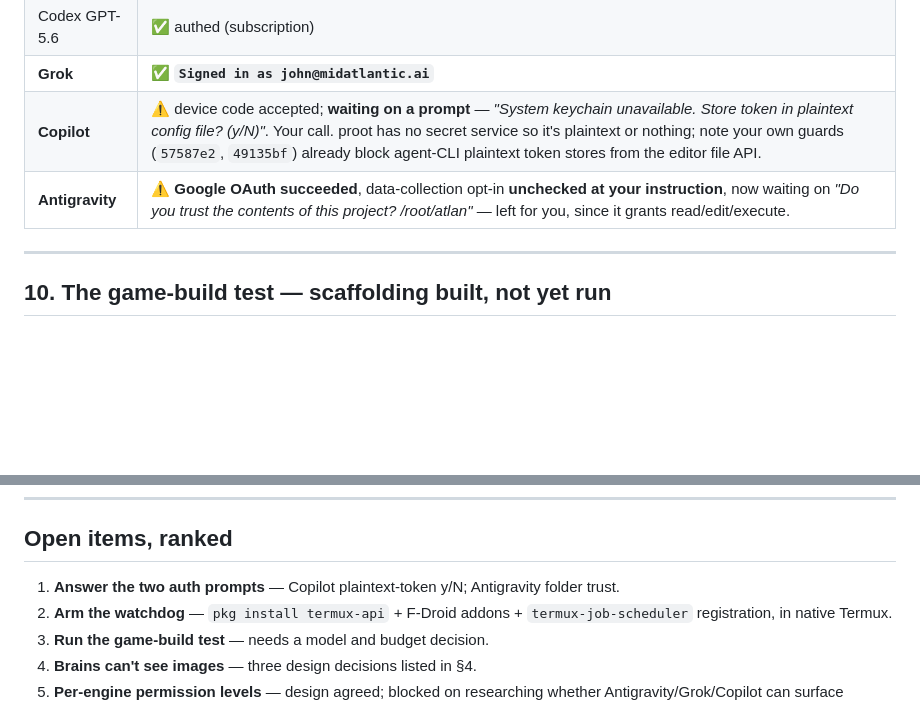
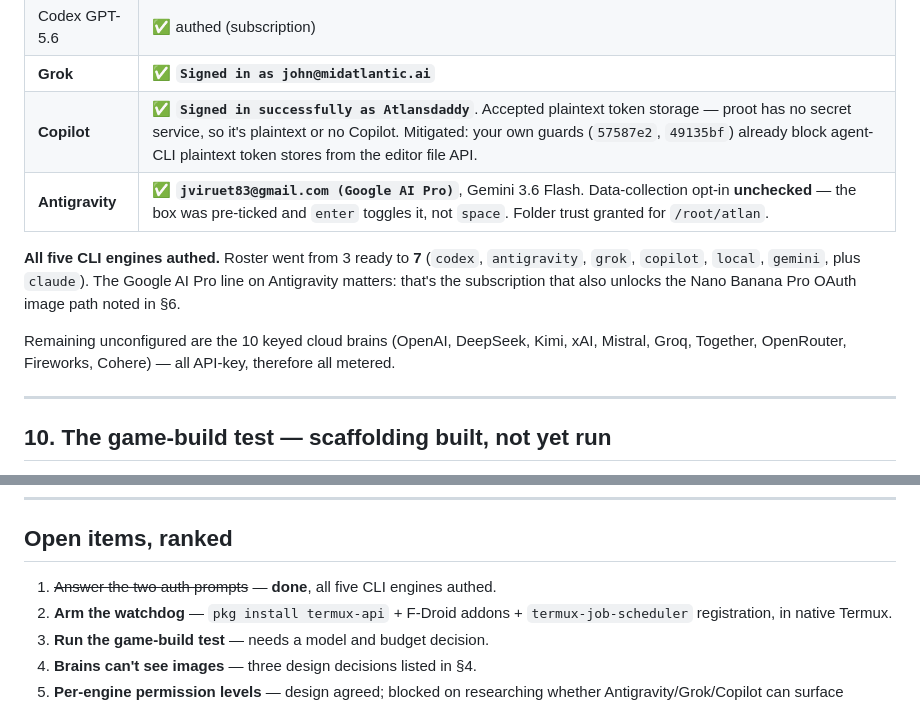
Before and after one commit to Atlansdaddy/atlan, a Markdown page: docs/SESSION-RECAP-2026-07-27.md, 2 parts joined by grey strips. Rendered like a GitHub page; blank space fills up the shorter version.

Commit message:
Recap: all five CLI engines authed (roster 3 -> 7)
Copilot signed in as Atlansdaddy (plaintext token — proot has no keychain, and
the editor-API guards from 57587e2/49135bf already block that file).
Antigravity signed in as jviruet83@gmail.com on Google AI Pro, data-collection
opt-in unchecked (the box is pre-ticked and 'enter' toggles it, not 'space').

Co-Authored-By: Claude Opus 5 (1M context) <noreply@anthropic.com>
Claude-Session: https://claude.ai/code/session_01Ux8ox8AjM3hU2g61eL25mx

```diff
--- a/docs/SESSION-RECAP-2026-07-27.md
+++ b/docs/SESSION-RECAP-2026-07-27.md
@@ -288,8 +288,17 @@ sessions `auth-copilot`, `auth-grok`, `auth-agy` — attachable from the Term ta
 | Claude Code | ✅ authed (subscription) |
 | Codex GPT-5.6 | ✅ authed (subscription) |
 | **Grok** | ✅ **`Signed in as john@midatlantic.ai`** |
-| **Copilot** | ⚠️ device code accepted; **waiting on a prompt** — *"System keychain unavailable. Store token in plaintext config file? (y/N)"*. Your call. proot has no secret service so it's plaintext or nothing; note your own guards (`57587e2`, `49135bf`) already block agent-CLI plaintext token stores from the editor file API. |
-| **Antigravity** | ⚠️ **Google OAuth succeeded**, data-collection opt-in **unchecked at your instruction**, now waiting on *"Do you trust the contents of this project? /root/atlan"* — left for you, since it grants read/edit/execute. |
+| **Copilot** | ✅ **`Signed in successfully as Atlansdaddy`**. Accepted plaintext token storage — proot has no secret service, so it's plaintext or no Copilot. Mitigated: your own guards (`57587e2`, `49135bf`) already block agent-CLI plaintext token stores from the editor file API. |
+| **Antigravity** | ✅ **`jviruet83@gmail.com (Google AI Pro)`**, Gemini 3.6 Flash. Data-collection opt-in **unchecked** — the box was pre-ticked and `enter` toggles it, not `space`. Folder trust granted for `/root/atlan`. |
+
+**All five CLI engines authed.** Roster went from 3 ready to **7** (`codex`,
+`antigravity`, `grok`, `copilot`, `local`, `gemini`, plus `claude`). The Google
+AI Pro line on Antigravity matters: that's the subscription that also unlocks the
+Nano Banana Pro OAuth image path noted in §6.
+
+Remaining unconfigured are the 10 keyed cloud brains (OpenAI, DeepSeek, Kimi,
+xAI, Mistral, Groq, Together, OpenRouter, Fireworks, Cohere) — all API-key,
+therefore all metered.
 
 ---
 
@@ -341,8 +350,7 @@ shader and physics work).
 
 ## Open items, ranked
 
-1. **Answer the two auth prompts** — Copilot plaintext-token y/N; Antigravity
-   folder trust.
+1. ~~Answer the two auth prompts~~ — **done**, all five CLI engines authed.
 2. **Arm the watchdog** — `pkg install termux-api` + F-Droid addons +
    `termux-job-scheduler` registration, in native Termux.
 3. **Run the game-build test** — needs a model and budget decision.
```
